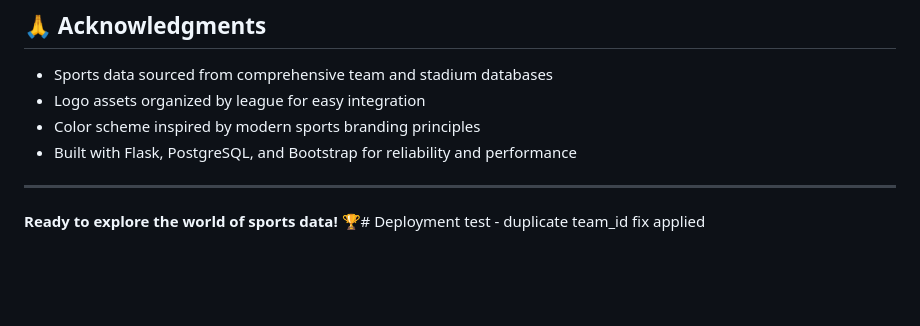
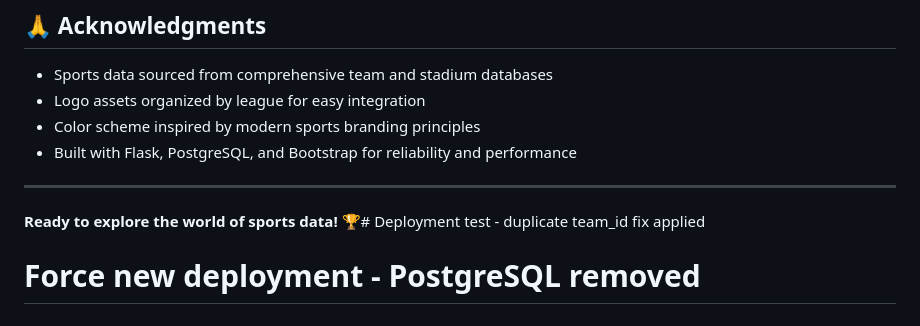
Before and after one commit to pbertain/sportspuff-v6, a Markdown page: README.md, the part around the change. Rendered like a GitHub page; blank space fills up the shorter version.

Commit message:
Force new deployment - PostgreSQL operations removed
- Previous deployment stuck on old PostgreSQL test task
- Current code skips all PostgreSQL operations
- This should trigger a fresh deployment with simplified tasks
- Goal: Get basic Flask app deployed without database complications

```diff
--- a/README.md
+++ b/README.md
@@ -232,3 +232,4 @@ For questions or issues:
 ---
 
 **Ready to explore the world of sports data! 🏆**# Deployment test - duplicate team_id fix applied
+# Force new deployment - PostgreSQL removed
```
